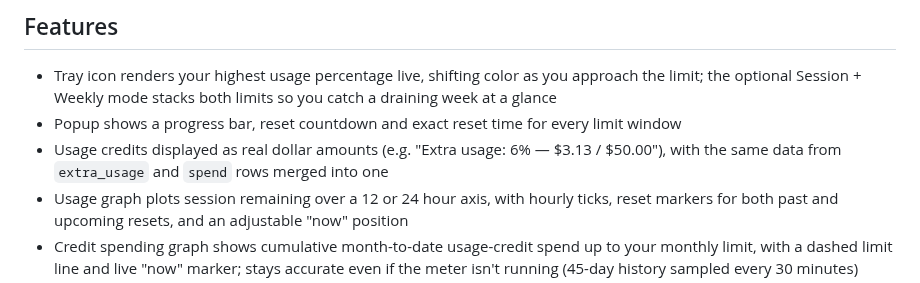
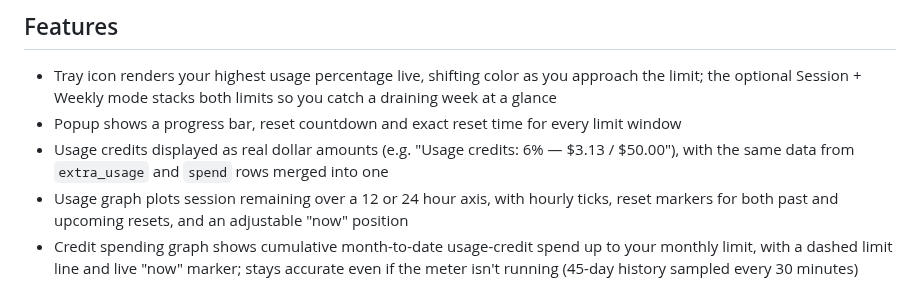
Before and after one commit to SKGoC-CLI/claude-meter-for-windows, a Markdown page: README.md, the part around the change. Drawn GitHub-style.

```diff
--- a/README.md
+++ b/README.md
@@ -50,7 +50,7 @@ Claude Code's `/usage`, always one click away.
 
 - Tray icon renders your highest usage percentage live, shifting color as you approach the limit; the optional Session + Weekly mode stacks both limits so you catch a draining week at a glance
 - Popup shows a progress bar, reset countdown and exact reset time for every limit window
-- Usage credits displayed as real dollar amounts (e.g. "Extra usage: 6% — $3.13 / $50.00"), with the same data from `extra_usage` and `spend` rows merged into one
+- Usage credits displayed as real dollar amounts (e.g. "Usage credits: 6% — $3.13 / $50.00"), with the same data from `extra_usage` and `spend` rows merged into one
 - Usage graph plots session remaining over a 12 or 24 hour axis, with hourly ticks, reset markers for both past and upcoming resets, and an adjustable "now" position
 - Credit spending graph shows cumulative month-to-date usage-credit spend up to your monthly limit, with a dashed limit line and live "now" marker; stays accurate even if the meter isn't running (45-day history sampled every 30 minutes)
 - Burn-rate estimate under each limit — "full in ~2h 41m" at your current pace, measured over a window matched to the limit's own length, and kept quiet whenever the limit would reset before it ever fills
```
Also changed, not shown: CONTEXT.md (+7 -5 lines), NEXT-SESSION.md (+1 -0 lines), docs/design/popup-usage-credits-rename-2026-10-15.png (added), 3 other files.
